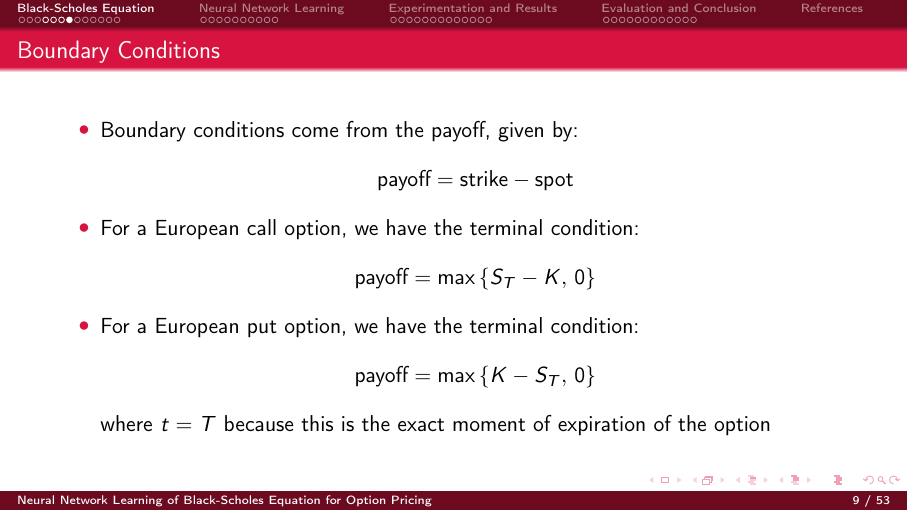
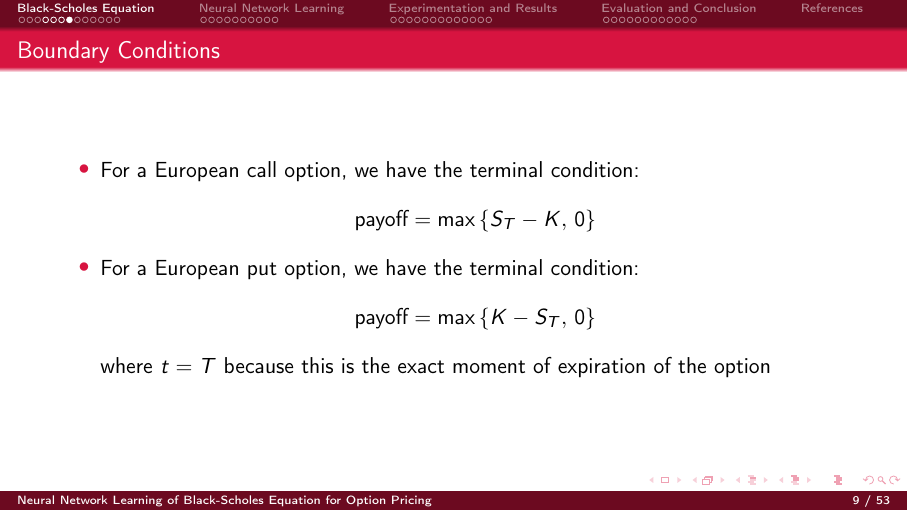
Before and after one commit to wilbwrt/mh4110_presentation, LaTeX slides (main.tex, which reads sections/section1.tex): page 9 of 53. Compiled offline with pdfLaTeX.

Commit message:
Update section1.tex

```diff
--- a/sections/section1.tex
+++ b/sections/section1.tex
@@ -59,8 +59,6 @@
 
 \begin{frame}{Boundary Conditions}
     \begin{itemize}
-        \item Boundary conditions come from the payoff, given by:
-        \[\text{payoff} = \text{strike} - \text{spot}\]
         \item For a European call option, we have the terminal condition:
         \[\text{payoff} = \max\left\{S_T - K,\, 0\right\}\]
         \item For a European put option, we have the terminal condition:
```
